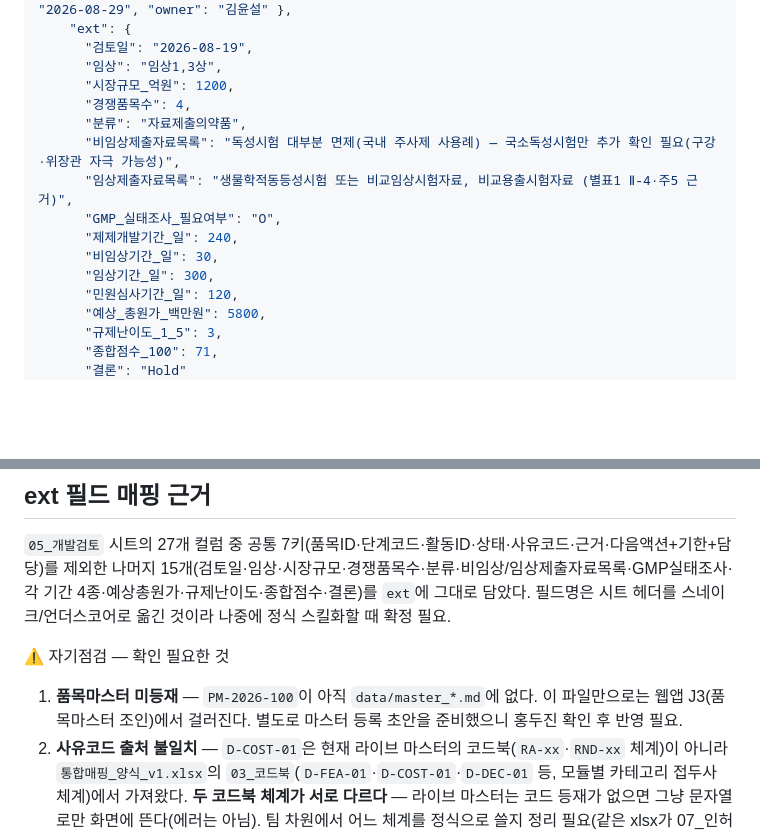
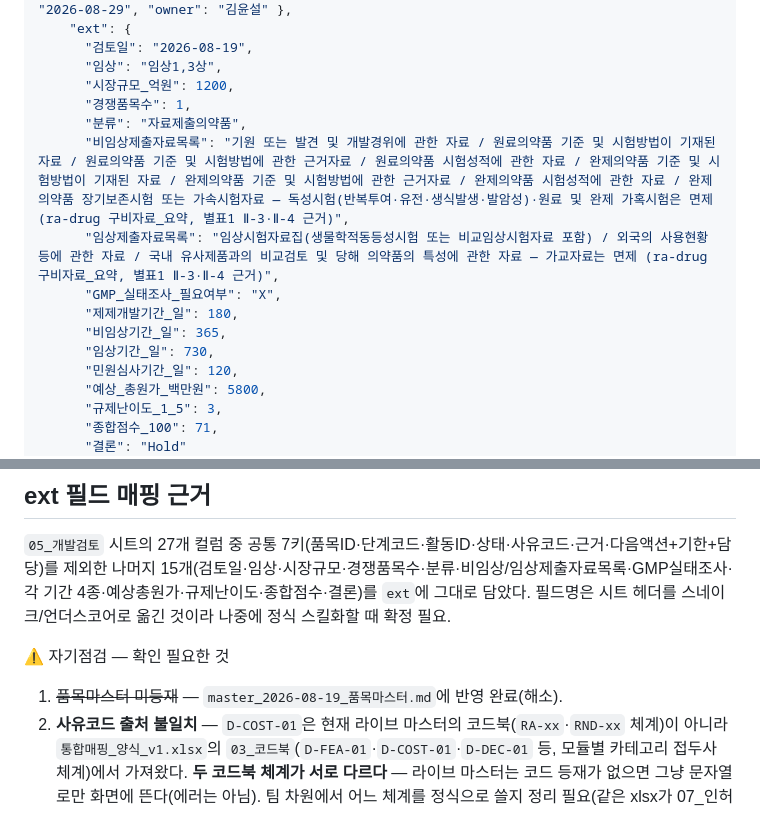
Before and after one commit to doojin1016-eng/Book-e_on_and_on, a Markdown page: data/dev-drug_2026-08-19_PM-2026-100.md, 2 parts joined by grey strips. GitHub-like rendering; blank space fills up the shorter version.

Commit message:
dev-drug PM-2026-100 ext 필드 보정
- 경쟁품목수 4→1
- 비임상/임상제출자료목록을 ra-drug 구비자료_요약(별표1 근거)에서 그대로 가져옴
- GMP 실태조사 필요여부 O→X
- 제제개발기간 6개월/비임상기간 1년/임상기간 2년 예시로 반영

```diff
--- a/data/dev-drug_2026-08-19_PM-2026-100.md
+++ b/data/dev-drug_2026-08-19_PM-2026-100.md
@@ -20,14 +20,14 @@
       "검토일": "2026-08-19",
       "임상": "임상1,3상",
       "시장규모_억원": 1200,
-      "경쟁품목수": 4,
+      "경쟁품목수": 1,
       "분류": "자료제출의약품",
-      "비임상제출자료목록": "독성시험 대부분 면제(국내 주사제 사용례) — 국소독성시험만 추가 확인 필요(구강·위장관 자극 가능성)",
-      "임상제출자료목록": "생물학적동등성시험 또는 비교임상시험자료, 비교용출시험자료 (별표1 Ⅱ-4·주5 근거)",
-      "GMP_실태조사_필요여부": "O",
-      "제제개발기간_일": 240,
-      "비임상기간_일": 30,
-      "임상기간_일": 300,
+      "비임상제출자료목록": "기원 또는 발견 및 개발경위에 관한 자료 / 원료의약품 기준 및 시험방법이 기재된 자료 / 원료의약품 기준 및 시험방법에 관한 근거자료 / 원료의약품 시험성적에 관한 자료 / 완제의약품 기준 및 시험방법이 기재된 자료 / 완제의약품 기준 및 시험방법에 관한 근거자료 / 완제의약품 시험성적에 관한 자료 / 완제의약품 장기보존시험 또는 가속시험자료 — 독성시험(반복투여·유전·생식발생·발암성)·원료 및 완제 가혹시험은 면제 (ra-drug 구비자료_요약, 별표1 Ⅱ-3·Ⅱ-4 근거)",
+      "임상제출자료목록": "임상시험자료집(생물학적동등성시험 또는 비교임상시험자료 포함) / 외국의 사용현황 등에 관한 자료 / 국내 유사제품과의 비교검토 및 당해 의약품의 특성에 관한 자료 — 가교자료는 면제 (ra-drug 구비자료_요약, 별표1 Ⅱ-3·Ⅱ-4 근거)",
+      "GMP_실태조사_필요여부": "X",
+      "제제개발기간_일": 180,
+      "비임상기간_일": 365,
+      "임상기간_일": 730,
       "민원심사기간_일": 120,
       "예상_총원가_백만원": 5800,
       "규제난이도_1_5": 3,
@@ -48,6 +48,6 @@
 
 ⚠ 자기점검 — 확인 필요한 것
 
-1. **품목마스터 미등재** — `PM-2026-100`이 아직 `data/master_*.md`에 없다. 이 파일만으로는 웹앱 J3(품목마스터 조인)에서 걸러진다. 별도로 마스터 등록 초안을 준비했으니 홍두진 확인 후 반영 필요.
+1. ~~품목마스터 미등재~~ — `master_2026-08-19_품목마스터.md`에 반영 완료(해소).
 2. **사유코드 출처 불일치** — `D-COST-01`은 현재 라이브 마스터의 코드북(`RA-xx`·`RND-xx` 체계)이 아니라 `통합매핑_양식_v1.xlsx`의 `03_코드북`(`D-FEA-01`·`D-COST-01`·`D-DEC-01` 등, 모듈별 카테고리 접두사 체계)에서 가져왔다. **두 코드북 체계가 서로 다르다** — 라이브 마스터는 코드 등재가 없으면 그냥 문자열로만 화면에 뜬다(에러는 아님). 팀 차원에서 어느 체계를 정식으로 쓸지 정리 필요(같은 xlsx가 07_인허가에도 있으니 ra-drug 파일과 함께 겪는 문제).
 3. **종합점수(71)는 xlsx 예시행의 수식(`#VALUE!`, 계산 안 됨)을 그대로 못 써서 제가 임의로 산정**한 값이다 — 실제 배점 기준(가중치)이 확정되면 재계산 필요.
```
